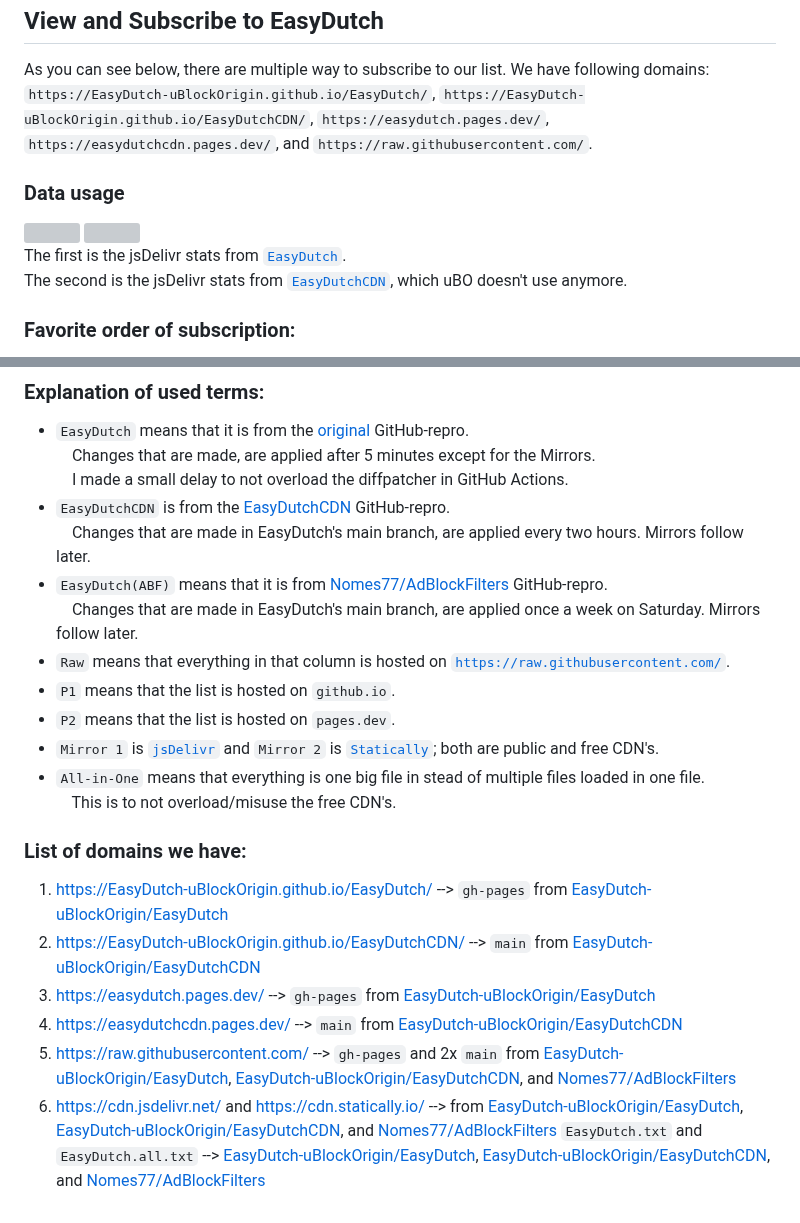
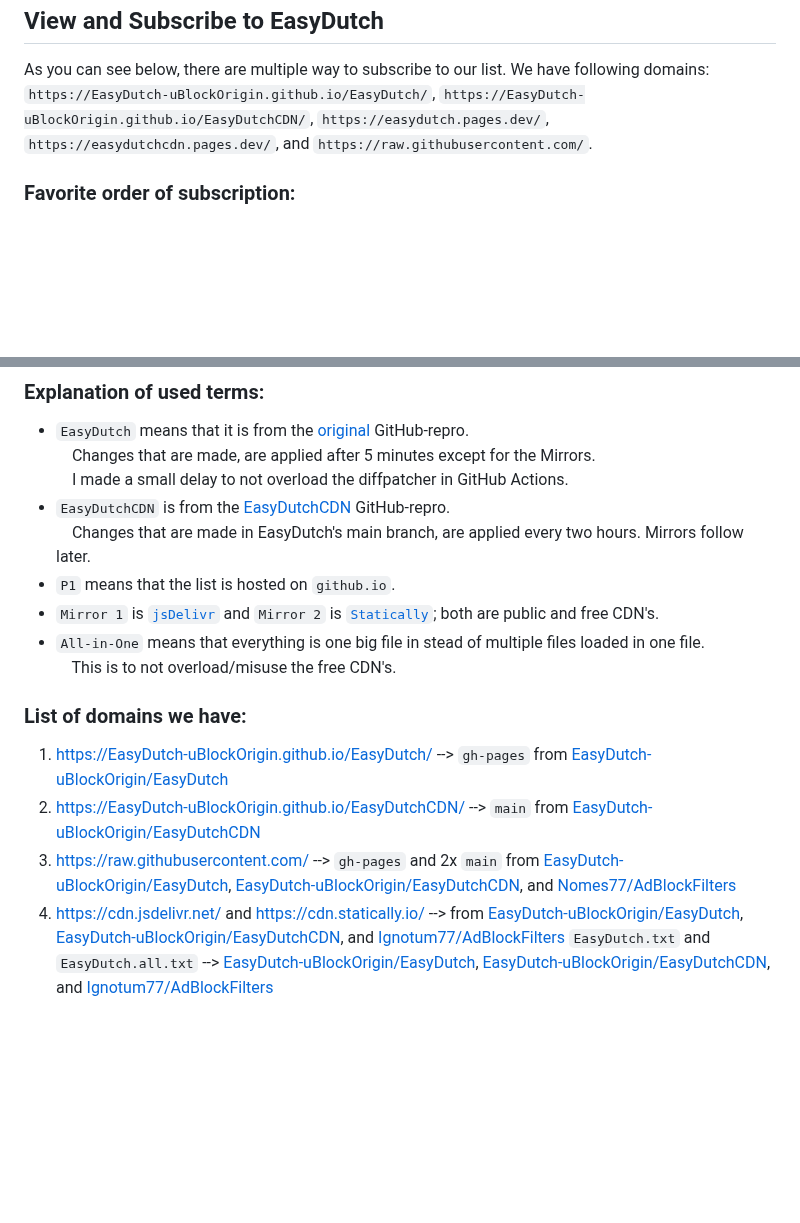
Before and after one commit to EasyDutch-uBlockOrigin/EasyDutch, a Markdown page: README.md, 2 parts joined by grey strips. GitHub-like rendering; blank space fills up the shorter version; grey boxes are pictures that could not be loaded.

```diff
--- a/README.md
+++ b/README.md
@@ -89,11 +89,6 @@ If you see ads on Dutch websites please [report](https://github.com/EasyDutch-uB
 
 As you can see below, there are multiple way to subscribe to our list. We have following domains: `https://EasyDutch-uBlockOrigin.github.io/EasyDutch/`, `https://EasyDutch-uBlockOrigin.github.io/EasyDutchCDN/`, `https://easydutch.pages.dev/`, `https://easydutchcdn.pages.dev/`, and `https://raw.githubusercontent.com/`. <br>
 
-### Data usage
-[![](https://data.jsdelivr.com/v1/package/gh/EasyDutch-uBlockOrigin/EasyDutch/badge)](https://www.jsdelivr.com/package/gh/EasyDutch-uBlockOrigin/EasyDutch?tab=stats) [![](https://data.jsdelivr.com/v1/package/gh/EasyDutch-uBlockOrigin/EasyDutchCDN/badge?style=rounded)](https://www.jsdelivr.com/package/gh/EasyDutch-uBlockOrigin/EasyDutchCDN?tab=stats) <br>
-The first is the jsDelivr stats from [`EasyDutch`](https://www.jsdelivr.com/package/gh/EasyDutch-uBlockOrigin/EasyDutch?tab=stats). <br>
-The second is the jsDelivr stats from [`EasyDutchCDN`](https://www.jsdelivr.com/package/gh/EasyDutch-uBlockOrigin/EasyDutchCDN?tab=stats), which uBO doesn't use anymore. <br>
-
 ### Favorite order of subscription:
 In the list, the normal website is the default. The `.all.txt` lists are used as primairy CDN's, where it is preferred to use `pages.dev` and `github.io`.
 1. <a target="_blank" rel="noreferrer nofollow" href="https://EasyDutch-uBlockOrigin.github.io/EasyDutch/EasyDutch.txt"><code>EasyDutch P1</code></a> | <a target="_blank" rel="noreferrer nofollow" href="https://subscribe.adblockplus.org/?location=https://EasyDutch-uBlockOrigin.github.io/EasyDutch/EasyDutch.txt&amp;title=EasyDutch">Subscribe</a></br>
@@ -111,11 +102,7 @@ In the list, the normal website is the default. The `.all.txt` lists are used as
 &nbsp;&nbsp;&nbsp; I made a small delay to not overload the diffpatcher in GitHub Actions. <br>
 - <code>EasyDutchCDN</code> is from the <a target="_blank" rel="noreferrer nofollow" href="https://github.com/EasyDutch-uBlockOrigin/EasyDutchCDN">EasyDutchCDN</a> GitHub-repro. <br>
 &nbsp;&nbsp;&nbsp; Changes that are made in EasyDutch's main branch, are applied every two hours. Mirrors follow later. <br>
-- <code>EasyDutch(ABF)</code> means that it is from <a target="_blank" rel="noreferrer nofollow" href="https://github.com/Nomes77/AdBlockFilters">Nomes77/AdBlockFilters</a> GitHub-repro. <br>
-&nbsp;&nbsp;&nbsp; Changes that are made in EasyDutch's main branch, are applied once a week on Saturday. Mirrors follow later. <br>
-- <code>Raw</code> means that everything in that column is hosted on <code>https://raw.githubusercontent.com/</code>. <br>
 - <code>P1</code> means that the list is hosted on <code>github.io</code>. <br>
-- <code>P2</code> means that the list is hosted on <code>pages.dev</code>. <br>
 - <code>Mirror 1</code> is <a target="_blank" rel="noreferrer nofollow" href="https://www.jsdelivr.com/"><code>jsDelivr</code></a> and <code>Mirror 2</code> is <a target="_blank" rel="noreferrer nofollow" href="https://statically.io/"><code>Statically</code></a>; both are public and free CDN's. <br>
 - <code>All-in-One</code> means that everything is one big file in stead of multiple files loaded in one file. <br>
 &nbsp;&nbsp;&nbsp; This is to not overload/misuse the free CDN's. </br>
@@ -123,8 +110,6 @@ In the list, the normal website is the default. The `.all.txt` lists are used as
 ### List of domains we have:
 1. https://EasyDutch-uBlockOrigin.github.io/EasyDutch/ --> `gh-pages` from [EasyDutch-uBlockOrigin/EasyDutch](https://github.com/EasyDutch-uBlockOrigin/EasyDutch/)
 2. https://EasyDutch-uBlockOrigin.github.io/EasyDutchCDN/ --> `main` from [EasyDutch-uBlockOrigin/EasyDutchCDN](https://github.com/EasyDutch-uBlockOrigin/EasyDutchCDN/)
-3. https://easydutch.pages.dev/ --> `gh-pages` from [EasyDutch-uBlockOrigin/EasyDutch](https://github.com/EasyDutch-uBlockOrigin/EasyDutch/)
-4. https://easydutchcdn.pages.dev/ --> `main` from [EasyDutch-uBlockOrigin/EasyDutchCDN](https://github.com/EasyDutch-uBlockOrigin/EasyDutchCDN/)
-5. https://raw.githubusercontent.com/ --> `gh-pages` and 2x `main` from [EasyDutch-uBlockOrigin/EasyDutch](https://github.com/EasyDutch-uBlockOrigin/EasyDutch/), [EasyDutch-uBlockOrigin/EasyDutchCDN](https://github.com/EasyDutch-uBlockOrigin/EasyDutchCDN/), and [Nomes77/AdBlockFilters](https://github.com/Nomes77/AdBlockFilters/)
-6. https://cdn.jsdelivr.net/ and https://cdn.statically.io/ --> from [EasyDutch-uBlockOrigin/EasyDutch](https://github.com/EasyDutch-uBlockOrigin/EasyDutch/), [EasyDutch-uBlockOrigin/EasyDutchCDN](https://github.com/EasyDutch-uBlockOrigin/EasyDutchCDN/), and [Nomes77/AdBlockFilters](https://github.com/Nomes77/AdBlockFilters/) </br>
-   `EasyDutch.txt` and `EasyDutch.all.txt` --> [EasyDutch-uBlockOrigin/EasyDutch](https://github.com/EasyDutch-uBlockOrigin/EasyDutch/), [EasyDutch-uBlockOrigin/EasyDutchCDN](https://github.com/EasyDutch-uBlockOrigin/EasyDutchCDN/), and [Nomes77/AdBlockFilters](https://github.com/Nomes77/AdBlockFilters/)
+3. https://raw.githubusercontent.com/ --> `gh-pages` and 2x `main` from [EasyDutch-uBlockOrigin/EasyDutch](https://github.com/EasyDutch-uBlockOrigin/EasyDutch/), [EasyDutch-uBlockOrigin/EasyDutchCDN](https://github.com/EasyDutch-uBlockOrigin/EasyDutchCDN/), and [Nomes77/AdBlockFilters](https://github.com/Nomes77/AdBlockFilters/)
+4. https://cdn.jsdelivr.net/ and https://cdn.statically.io/ --> from [EasyDutch-uBlockOrigin/EasyDutch](https://github.com/EasyDutch-uBlockOrigin/EasyDutch/), [EasyDutch-uBlockOrigin/EasyDutchCDN](https://github.com/EasyDutch-uBlockOrigin/EasyDutchCDN/), and [Ignotum77/AdBlockFilters](https://github.com/Ignotum77/AdBlockFilters/) </br>
+   `EasyDutch.txt` and `EasyDutch.all.txt` --> [EasyDutch-uBlockOrigin/EasyDutch](https://github.com/EasyDutch-uBlockOrigin/EasyDutch/), [EasyDutch-uBlockOrigin/EasyDutchCDN](https://github.com/EasyDutch-uBlockOrigin/EasyDutchCDN/), and [Ignotum77/AdBlockFilters](https://github.com/Ignotum77/AdBlockFilters/)
```
Also changed, not shown: other parts of README.md (+3 -7 lines).
